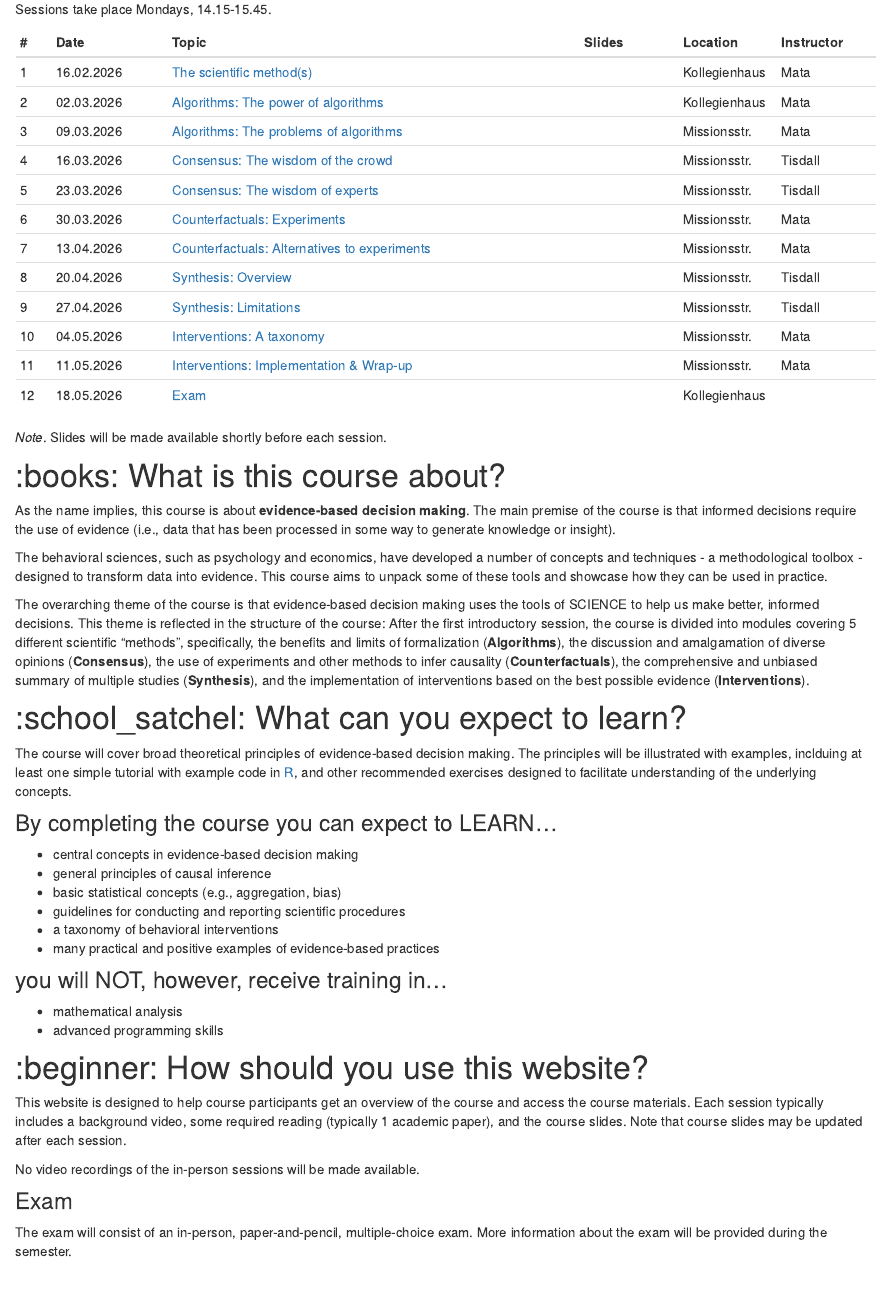
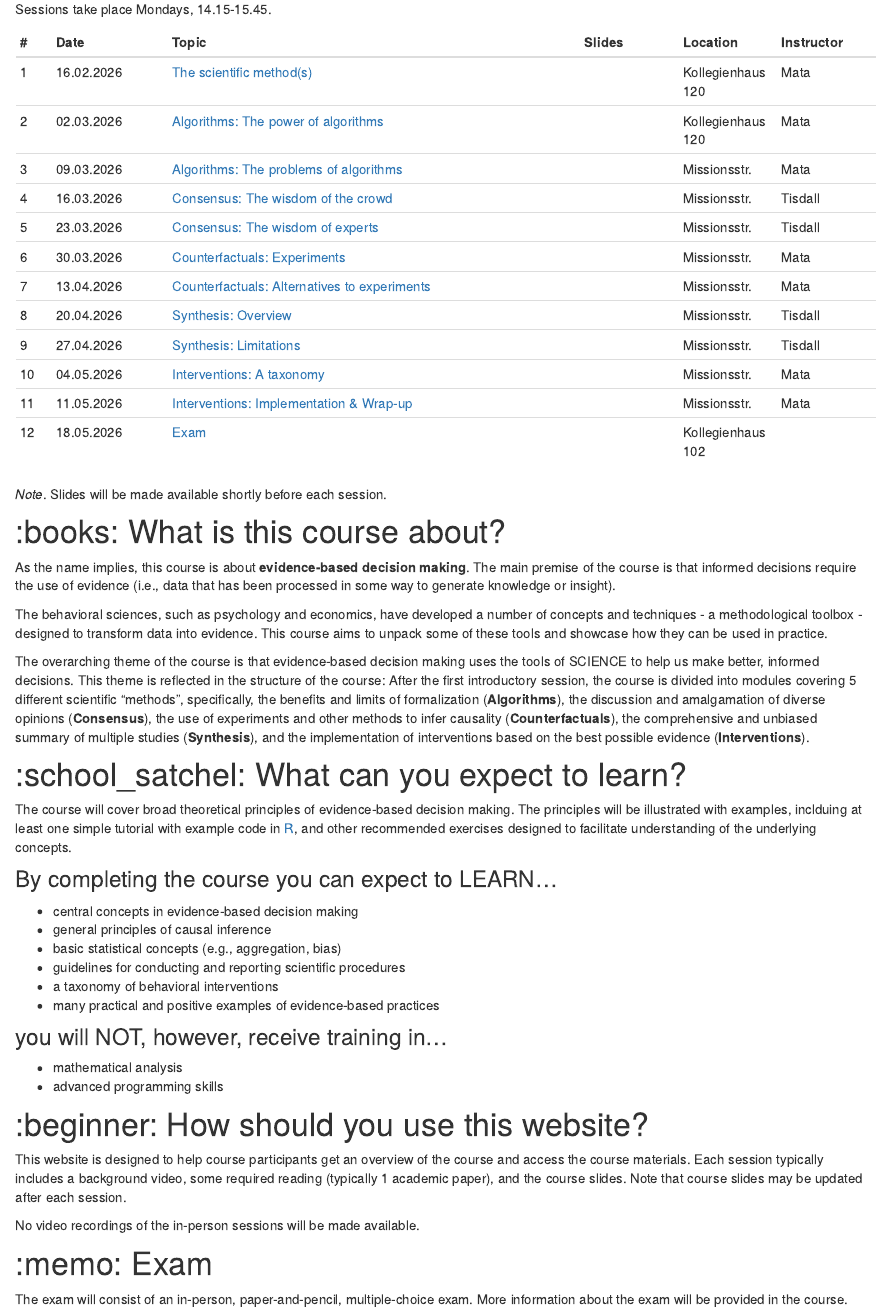
Before and after one commit to matarui/EBDM_FS26, an R Markdown document (index.Rmd): the page in a window 1100 px wide, from 250 px down. Rendered offline with R 4.5, knitr and Pandoc, with nearby package versions; drawn as R Markdown's standard HTML page in place of the format the file asks for.

Commit message:
update index

```diff
--- a/index.Rmd
+++ b/index.Rmd
@@ -36,8 +36,8 @@ Sessions take place Mondays, 14.15-15.45.
 ::: l-body
 | # | Date     | Topic                         | Slides | Location | Instructor |
 |---| ---------|-------------------------------|--------| --------| --------|
-| 1 | 16.02.2026 | [The scientific method(s)](session1.html) | | Kollegienhaus | Mata|
-| 2 | 02.03.2026 | [Algorithms: The power of algorithms](session2.html) |  | Kollegienhaus | Mata |
+| 1 | 16.02.2026 | [The scientific method(s)](session1.html) | | Kollegienhaus 120 | Mata|
+| 2 | 02.03.2026 | [Algorithms: The power of algorithms](session2.html) |  | Kollegienhaus 120 | Mata |
 | 3 | 09.03.2026 | [Algorithms: The problems of algorithms](session3.html) |  | Missionsstr. | Mata |
 | 4 | 16.03.2026 | [Consensus: The wisdom of the crowd](session4.html) | | Missionsstr. | Tisdall |
 | 5 | 23.03.2026 | [Consensus: The wisdom of experts](session5.html) |  | Missionsstr. | Tisdall |
@@ -47,7 +47,7 @@ Sessions take place Mondays, 14.15-15.45.
 | 9 | 27.04.2026 | [Synthesis: Limitations](session9.html) | | Missionsstr. | Tisdall |
 | 10 | 04.05.2026 | [Interventions: A taxonomy](session10.html) |  | Missionsstr. | Mata |
 | 11 | 11.05.2026 | [Interventions: Implementation & Wrap-up](session11.html) |  | Missionsstr. | Mata |
-| 12 | 18.05.2026 | [Exam](exam.html) |  | Kollegienhaus |  |
+| 12 | 18.05.2026 | [Exam](exam.html) |  | Kollegienhaus 102 |  |
 :::
 
 *Note*. Slides will be made available shortly before each session.
@@ -84,6 +84,6 @@ This website is designed to help course participants get an overview of the cour
 
 No video recordings of the in-person sessions will be made available.
 
-### Exam
+# :memo: Exam
 
-The exam will consist of an in-person, paper-and-pencil, multiple-choice exam. More information about the exam will be provided during the semester.
+The exam will consist of an in-person, paper-and-pencil, multiple-choice exam. More information about the exam will be provided in the course.
```
Also changed, not shown: 1 other file.
